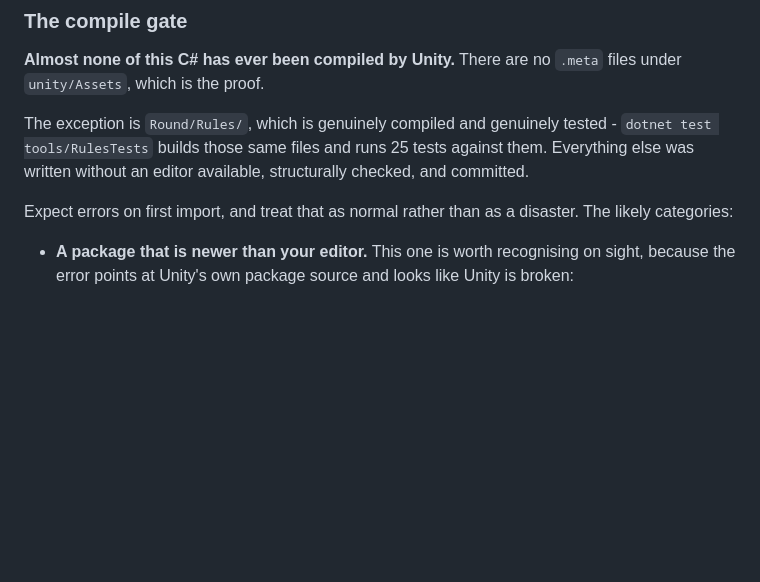
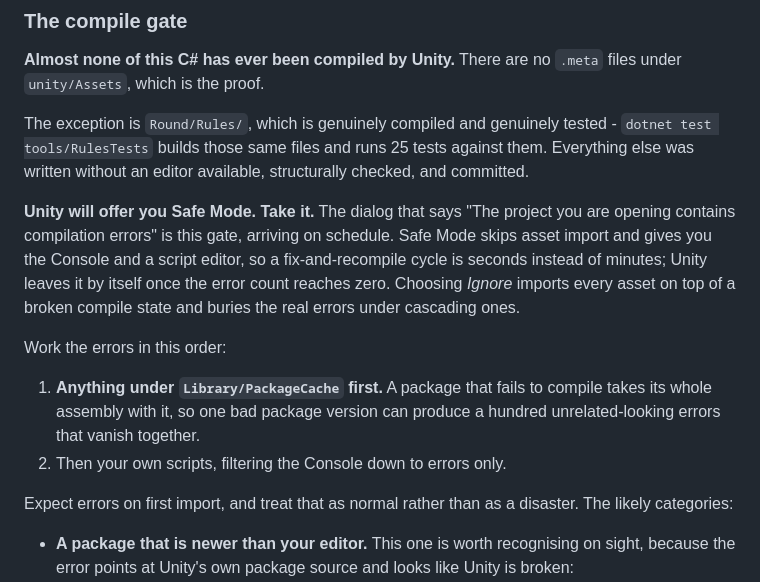
Before and after one commit to gemini910606/project-seven, a Markdown page: docs/SETUP.md, the part around the change. GitHub-like rendering; blank space fills up the shorter version.

Commit message:
Document Safe Mode as part of the Day 0 compile gate
The gate's most visible moment is a dialog the docs never mentioned: Unity
offering Safe Mode because the project has compilation errors. That is the gate
arriving on schedule, not a sign anything went wrong, and Safe Mode is the right
answer - it skips asset import so a fix-and-recompile cycle is seconds instead
of minutes, and Unity leaves it on its own once the errors reach zero.

Also records the ordering that matters: package errors before your own. A
package that fails to compile takes its whole assembly down, so one bad version
pin can produce a hundred unrelated-looking errors that all disappear together.

```diff
--- a/docs/SETUP.md
+++ b/docs/SETUP.md
@@ -61,6 +61,20 @@ The exception is `Round/Rules/`, which is genuinely compiled and genuinely
 tested - `dotnet test tools/RulesTests` builds those same files and runs 25
 tests against them. Everything else was written without an editor available,
 structurally checked, and committed.
+
+**Unity will offer you Safe Mode. Take it.** The dialog that says "The project
+you are opening contains compilation errors" is this gate, arriving on schedule.
+Safe Mode skips asset import and gives you the Console and a script editor, so a
+fix-and-recompile cycle is seconds instead of minutes; Unity leaves it by itself
+once the error count reaches zero. Choosing *Ignore* imports every asset on top
+of a broken compile state and buries the real errors under cascading ones.
+
+Work the errors in this order:
+
+1. **Anything under `Library/PackageCache` first.** A package that fails to
+   compile takes its whole assembly with it, so one bad package version can
+   produce a hundred unrelated-looking errors that vanish together.
+2. Then your own scripts, filtering the Console down to errors only.
 
 Expect errors on first import, and treat that as normal rather than as a
 disaster. The likely categories:
```
